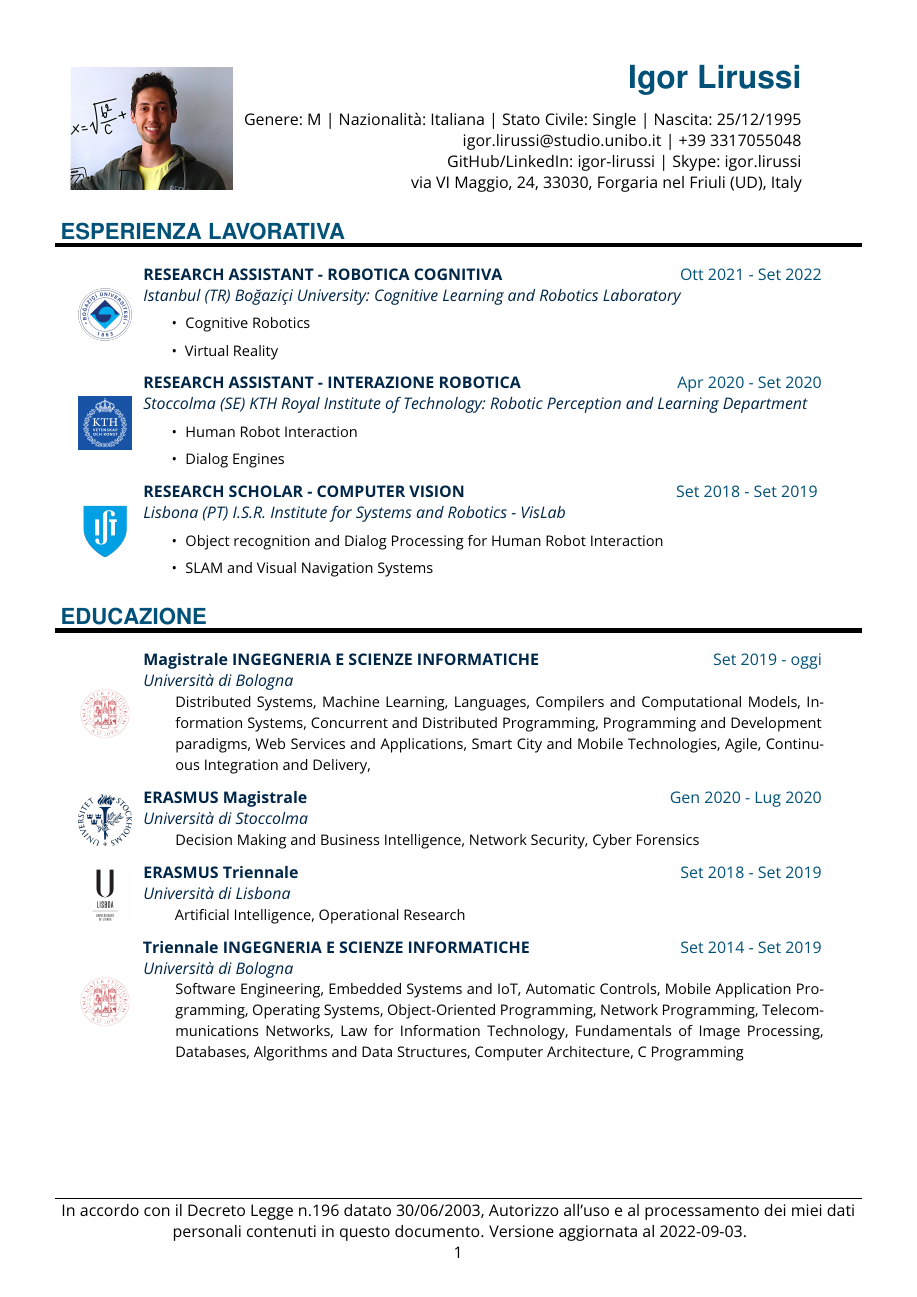
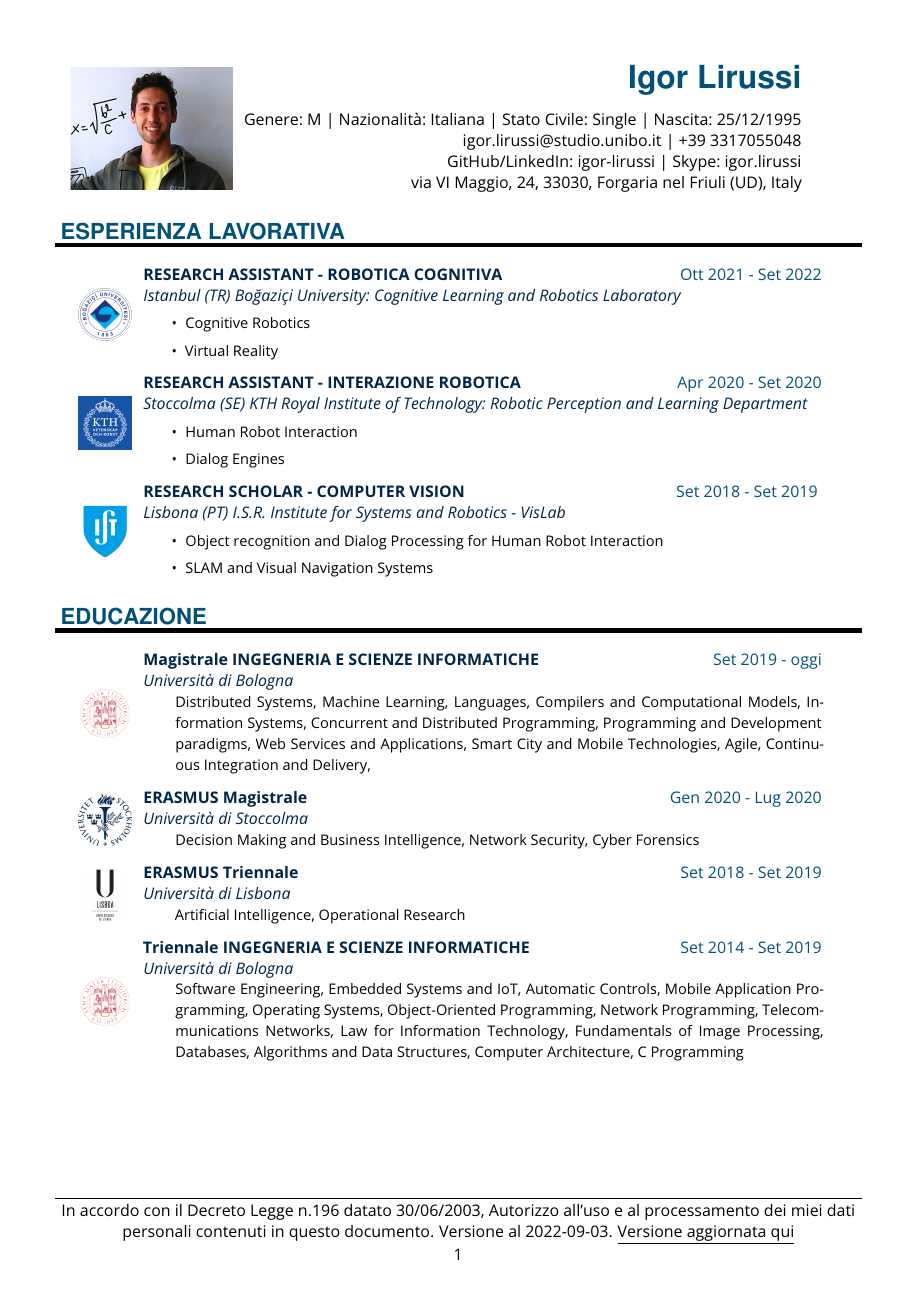
Before and after one commit to igor-lirussi/Curriculum-Vitae, a LaTeX document (main-ita.tex): page 1 of 2. Compiled offline with pdfLaTeX.

Commit message:
Link to updated verision

```diff
--- a/main-ita.tex
+++ b/main-ita.tex
@@ -16,7 +16,7 @@
 \fancyhead[C]{}
 \cfoot{
     In accordo con il Decreto Legge n.196 datato 30/06/2003, Autorizzo all'uso e al processamento dei miei dati personali contenuti in questo documento.
-    Versione aggiornata al \mydate. \\
+    \href{https://igor-lirussi.github.io/Curriculum-Vitae/}{Versione al \mydate. \underline{Versione aggiornata qui}} \\
     \thepage
 }
 
```
Also changed, not shown: main.tex (+1 -1 lines), README.md.
